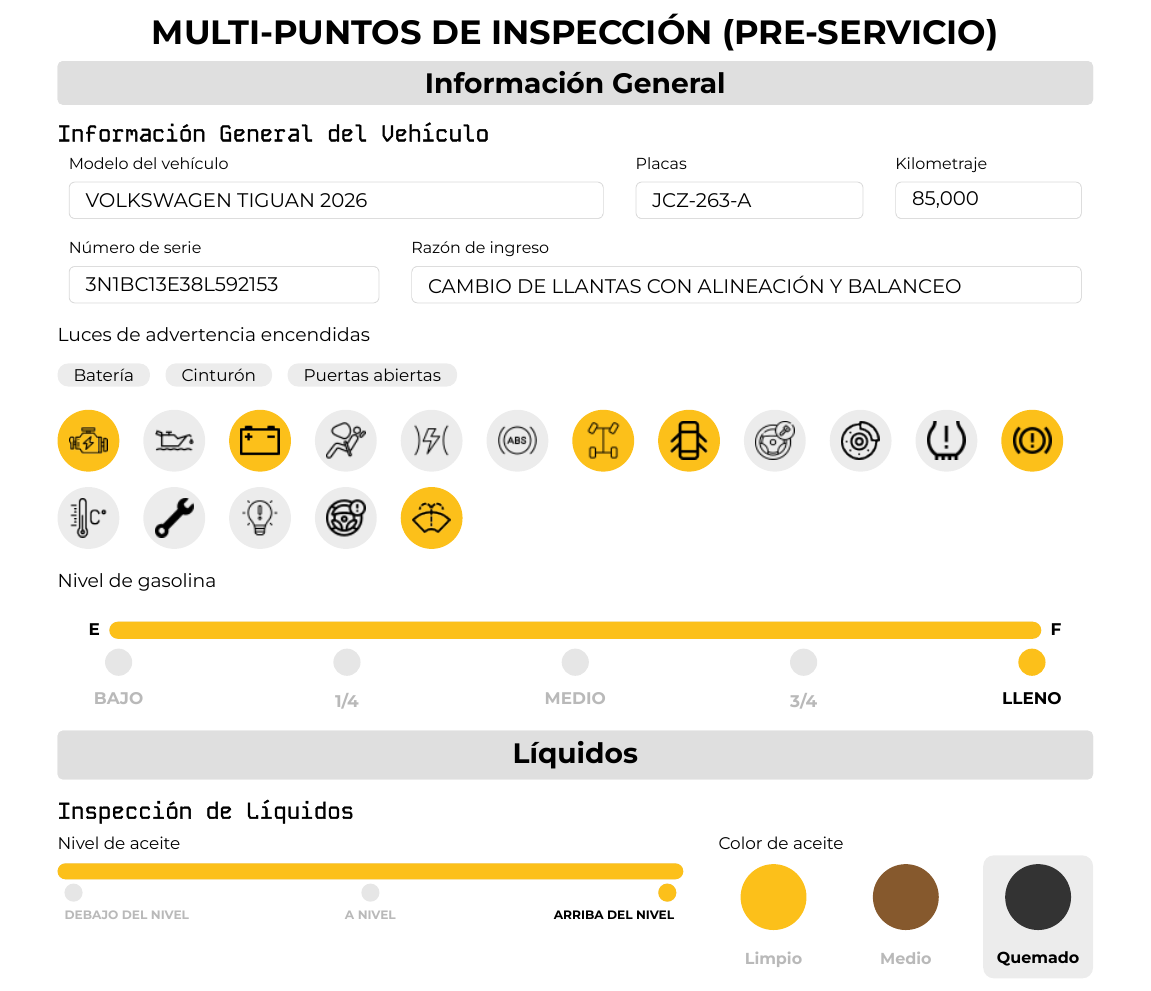
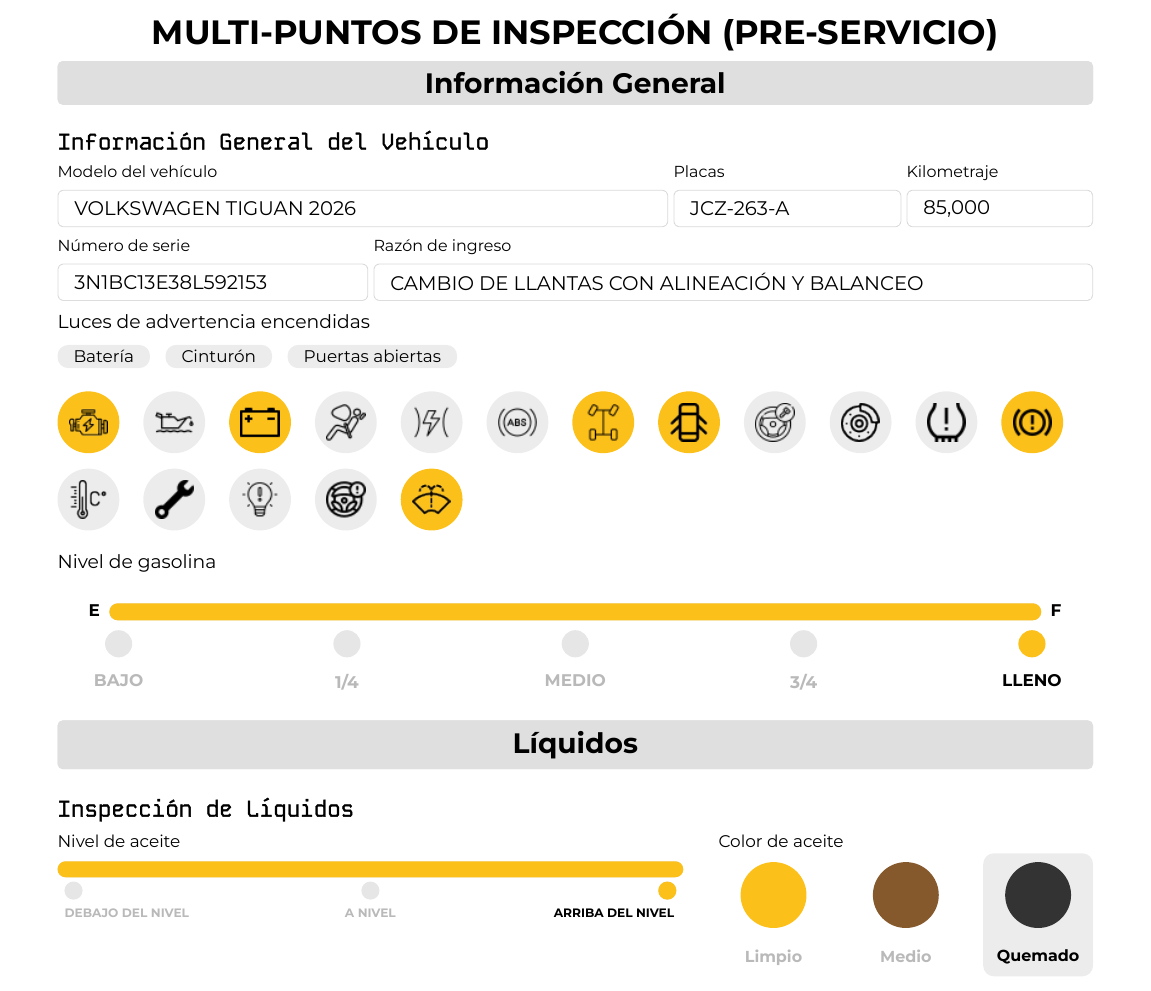
Before and after one commit to iHector1/lattex, a LaTeX document (main.tex, which reads paginas/page1.tex): part of page 1 of 3, cut so that both start at the same text. Compiled offline with XeLaTeX.

Commit message:
Reduce spacing before warning lights section

```diff
--- a/paginas/page1.tex
+++ b/paginas/page1.tex
@@ -44,26 +44,26 @@
       \vspace{2mm}
 
       % --- FILA 1 ---
-      \begin{tabularx}{\textwidth}{X @{\hspace{6mm}} p{0.22\textwidth} @{\hspace{6mm}} p{0.18\textwidth}}
+      \begin{tabularx}{\textwidth}{@{}X@{\hspace{1mm}}p{0.22\textwidth}@{\hspace{1mm}}p{0.18\textwidth}@{}}
         \fieldlabel{Modelo del vehículo} & \fieldlabel{Placas} & \fieldlabel{Kilometraje} \\
         \begin{inputbox}\fontsize{10.5}{12}\selectfont VOLKSWAGEN TIGUAN 2026\end{inputbox} &
         \begin{inputbox}\fontsize{10.5}{12}\selectfont JCZ-263-A\end{inputbox} &
         \begin{inputbox}\fontsize{10.5}{12}\selectfont 85,000\end{inputbox} \\
       \end{tabularx}
 
-      \vspace{2mm}
+      \vspace{0mm}
 
       % --- FILA 2 ---
-      \begin{tabularx}{\textwidth}{p{0.30\textwidth} @{\hspace{6mm}} X}
+      \begin{tabularx}{\textwidth}{@{}p{0.30\textwidth}@{\hspace{1mm}}X@{}}
         \fieldlabel{Número de serie} & \fieldlabel{Razón de ingreso} \\
         \begin{inputbox}\fontsize{10.5}{12}\selectfont 3N1BC13E38L592153\end{inputbox} &
         \begin{inputbox}\fontsize{10.5}{12}\selectfont CAMBIO DE LLANTAS CON ALINEACIÓN Y BALANCEO\end{inputbox} \\
       \end{tabularx}
 
       % ===== NUEVA SECCIÓN: LUCES DE ADVERTENCIA =====
-      \vspace{3mm}
+      \vspace{1mm}
       {\fontsize{10}{12}\selectfont Luces de advertencia encendidas}
-      \vspace{2mm}
+      \vspace{1mm}
 
       % --- Chips ---
       \chip{Batería}\hspace{2mm}
```
